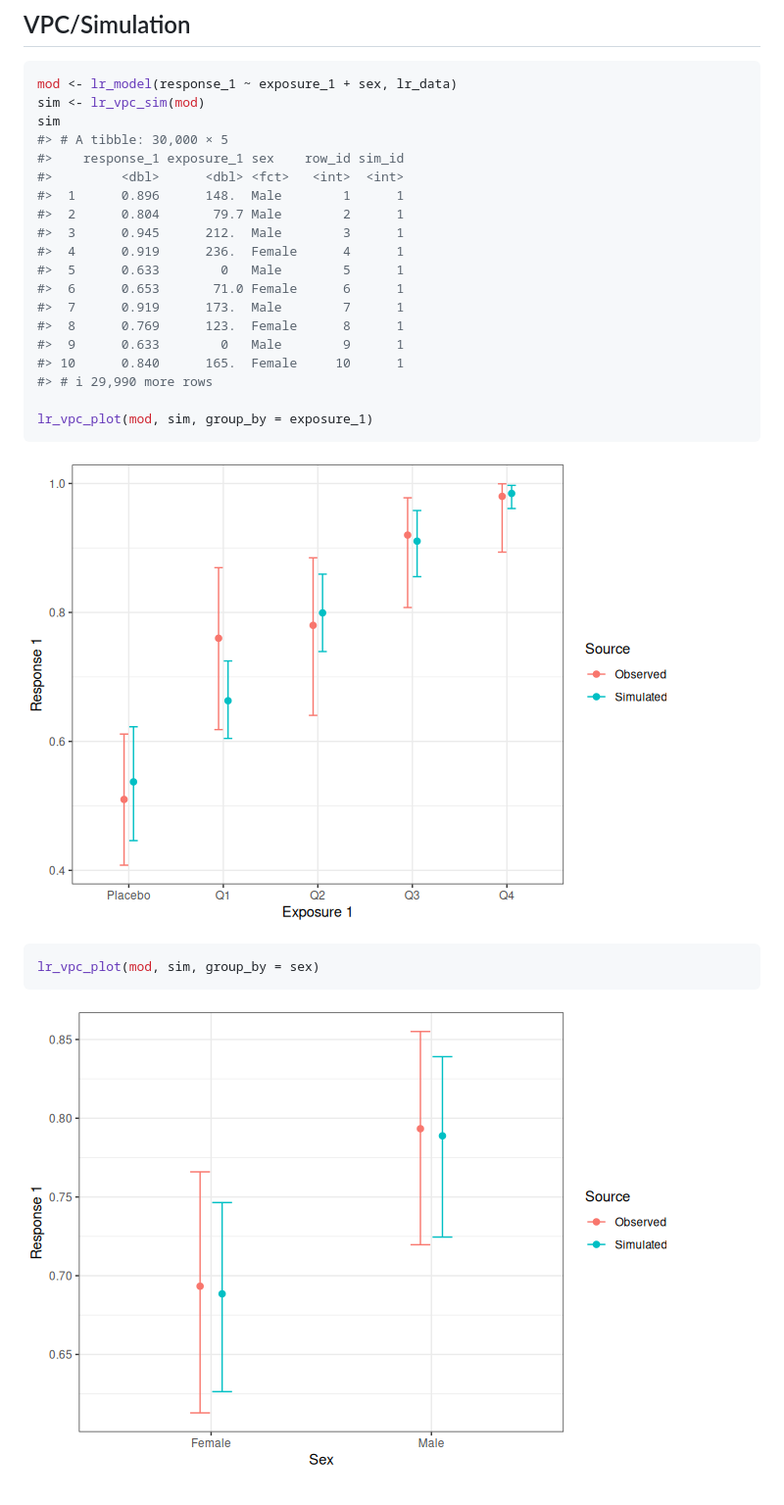
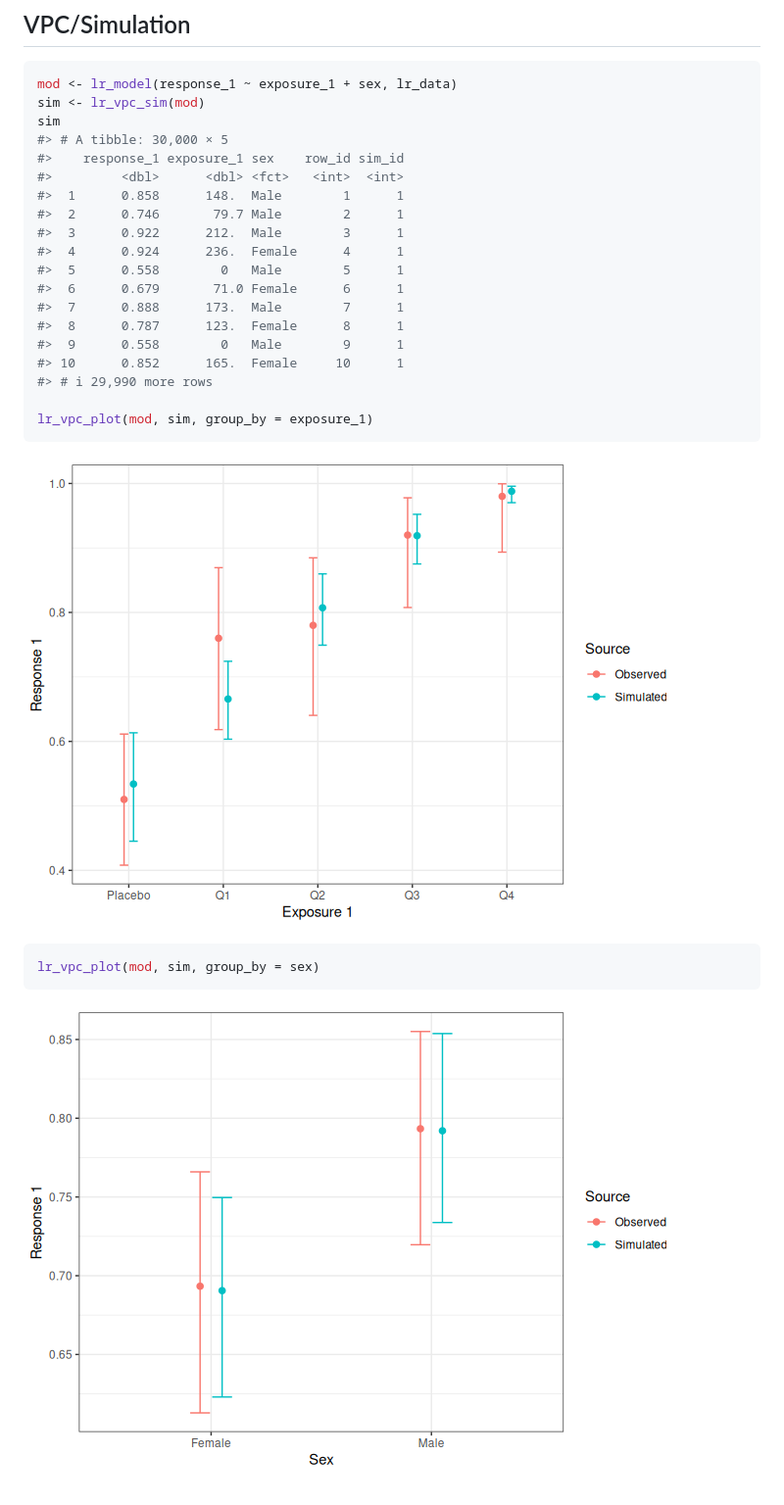
Before and after one commit to djnavarro/erlr, a Markdown page: index.md, the part around the change. Shown at 98% size. Drawn GitHub-style; pictures changed too: reference/figures/README-lr-vpc-1.png, reference/figures/README-lr-vpc-2.png.

Commit message:
Deploying to gh-pages from @ djnavarro/erlr@5e2c506ff58c7f214632b7994521c38823d784b4 🚀

```diff
--- a/index.md
+++ b/index.md
@@ -130,16 +130,16 @@ sim
 #> # A tibble: 30,000 × 5
 #>    response_1 exposure_1 sex    row_id sim_id
 #>         <dbl>      <dbl> <fct>   <int>  <int>
-#>  1      0.896      148.  Male        1      1
-#>  2      0.804       79.7 Male        2      1
-#>  3      0.945      212.  Male        3      1
-#>  4      0.919      236.  Female      4      1
-#>  5      0.633        0   Male        5      1
-#>  6      0.653       71.0 Female      6      1
-#>  7      0.919      173.  Male        7      1
-#>  8      0.769      123.  Female      8      1
-#>  9      0.633        0   Male        9      1
-#> 10      0.840      165.  Female     10      1
+#>  1      0.858      148.  Male        1      1
+#>  2      0.746       79.7 Male        2      1
+#>  3      0.922      212.  Male        3      1
+#>  4      0.924      236.  Female      4      1
+#>  5      0.558        0   Male        5      1
+#>  6      0.679       71.0 Female      6      1
+#>  7      0.888      173.  Male        7      1
+#>  8      0.787      123.  Female      8      1
+#>  9      0.558        0   Male        9      1
+#> 10      0.852      165.  Female     10      1
 #> # ℹ 29,990 more rows
 
 lr_vpc_plot(mod, sim, group_by = exposure_1)
```
Also changed, not shown: reference/figures/README-lr-plot-2.png, 4 other files.
